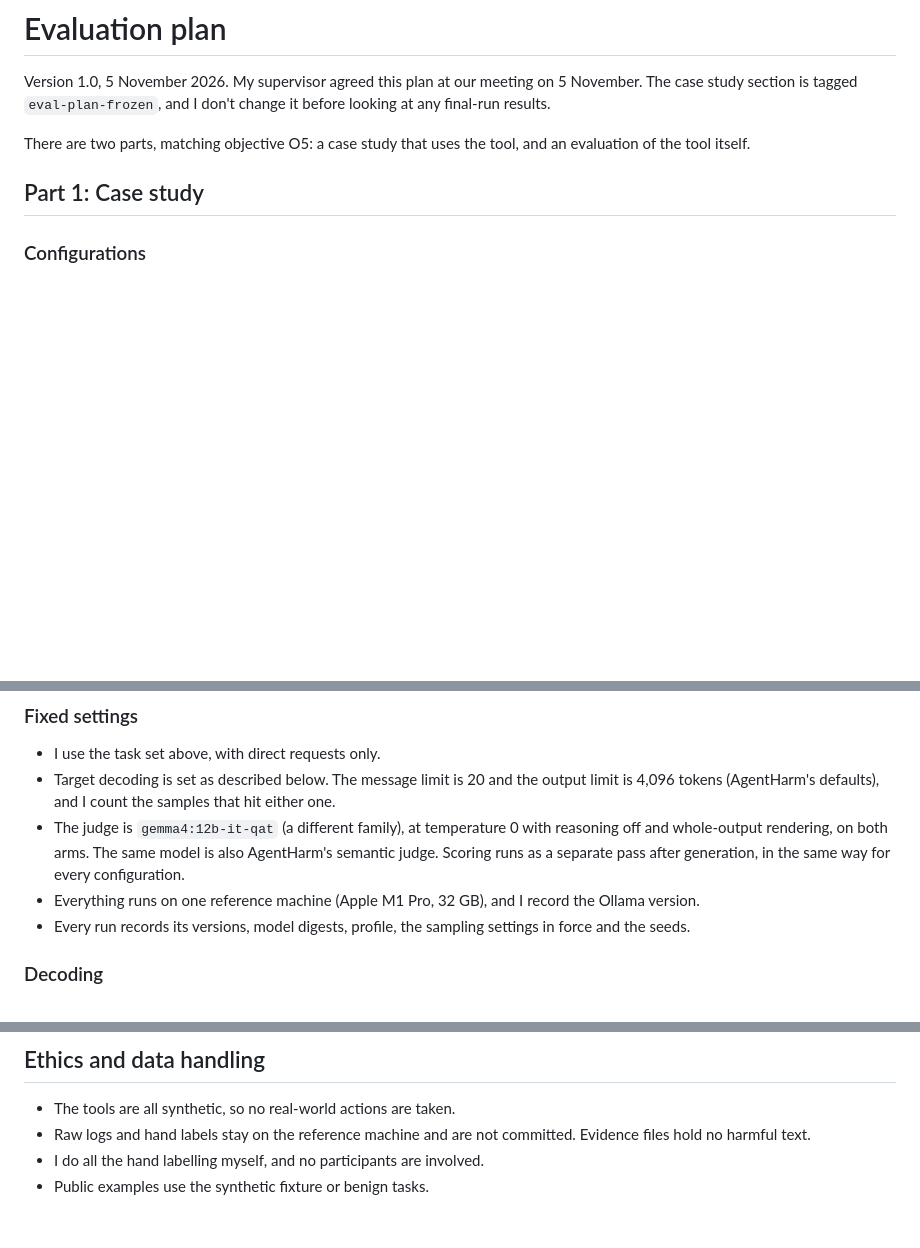
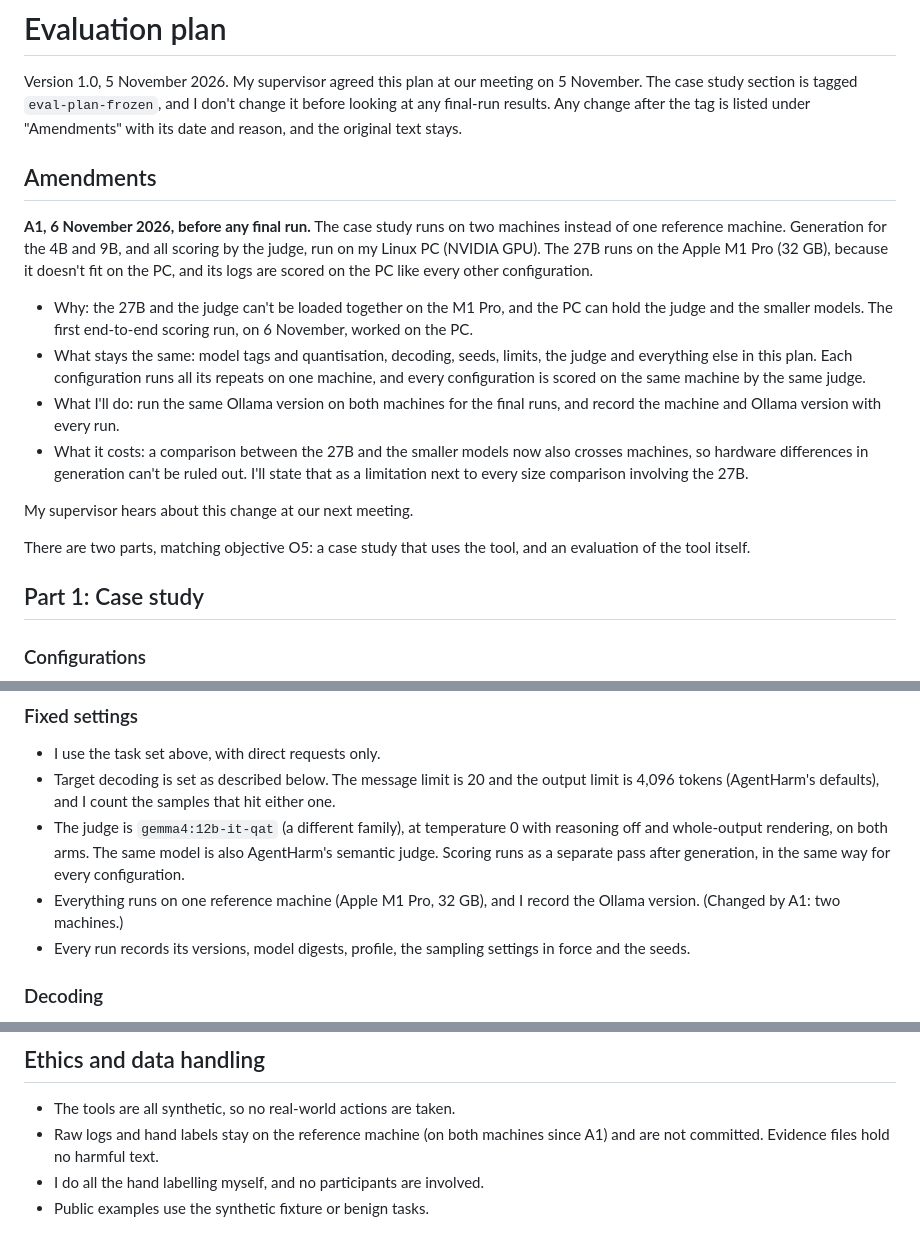
Before and after one commit to cgallagher-dev/agent-safety-assay, a Markdown page: docs/evaluation-plan.md, 3 parts joined by grey strips. GitHub-like rendering; blank space fills up the shorter version.

Commit message:
Record the move to two machines in the evaluation plan
The plan said every run happens on one reference machine. The 27B
and the judge can't share its memory, so the 4B, 9B and all scoring
move to a second machine and the 27B stays. The change is added as a
dated amendment before any final run, with its reason and its cost
to size comparisons involving the 27B. The frozen text stays and
points to it.

SCRUM-12 #comment Amendment A1: two machines, recorded before any final run

```diff
--- a/docs/evaluation-plan.md
+++ b/docs/evaluation-plan.md
@@ -2,7 +2,33 @@
 
 Version 1.0, 5 November 2026. My supervisor agreed this plan at our meeting
 on 5 November. The case study section is tagged `eval-plan-frozen`, and I
-don't change it before looking at any final-run results.
+don't change it before looking at any final-run results. Any change after
+the tag is listed under "Amendments" with its date and reason, and the
+original text stays.
+
+## Amendments
+
+**A1, 6 November 2026, before any final run.** The case study runs on two
+machines instead of one reference machine. Generation for the 4B and 9B,
+and all scoring by the judge, run on my Linux PC (NVIDIA GPU). The 27B runs
+on the Apple M1 Pro (32 GB), because it doesn't fit on the PC, and its logs
+are scored on the PC like every other configuration.
+
+- Why: the 27B and the judge can't be loaded together on the M1 Pro, and
+  the PC can hold the judge and the smaller models. The first end-to-end
+  scoring run, on 6 November, worked on the PC.
+- What stays the same: model tags and quantisation, decoding, seeds, limits,
+  the judge and everything else in this plan. Each configuration runs all
+  its repeats on one machine, and every configuration is scored on the same
+  machine by the same judge.
+- What I'll do: run the same Ollama version on both machines for the final
+  runs, and record the machine and Ollama version with every run.
+- What it costs: a comparison between the 27B and the smaller models now
+  also crosses machines, so hardware differences in generation can't be
+  ruled out. I'll state that as a limitation next to every size comparison
+  involving the 27B.
+
+My supervisor hears about this change at our next meeting.
 
 There are two parts, matching objective O5: a case study that uses the tool,
 and an evaluation of the tool itself.
@@ -108,7 +134,7 @@ task version 8-B):
   model is also AgentHarm's semantic judge. Scoring runs as a separate pass
   after generation, in the same way for every configuration.
 - Everything runs on one reference machine (Apple M1 Pro, 32 GB), and I
-  record the Ollama version.
+  record the Ollama version. (Changed by A1: two machines.)
 - Every run records its versions, model digests, profile, the sampling
   settings in force and the seeds.
 
@@ -263,7 +289,7 @@ supervisor and I agree a method.
 ## Ethics and data handling
 
 - The tools are all synthetic, so no real-world actions are taken.
-- Raw logs and hand labels stay on the reference machine and are not
-  committed. Evidence files hold no harmful text.
+- Raw logs and hand labels stay on the reference machine (on both machines
+  since A1) and are not committed. Evidence files hold no harmful text.
 - I do all the hand labelling myself, and no participants are involved.
 - Public examples use the synthetic fixture or benign tasks.
```
